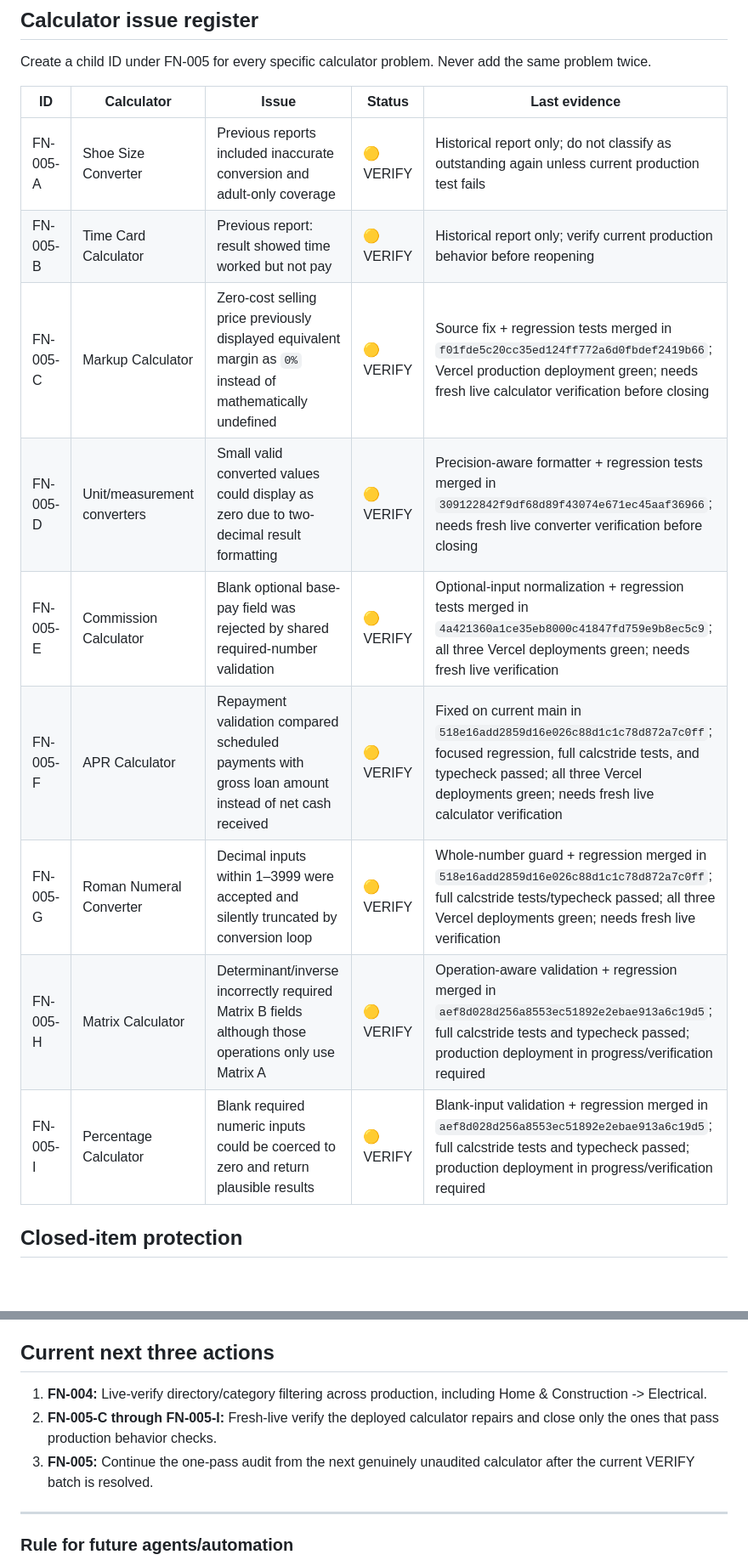
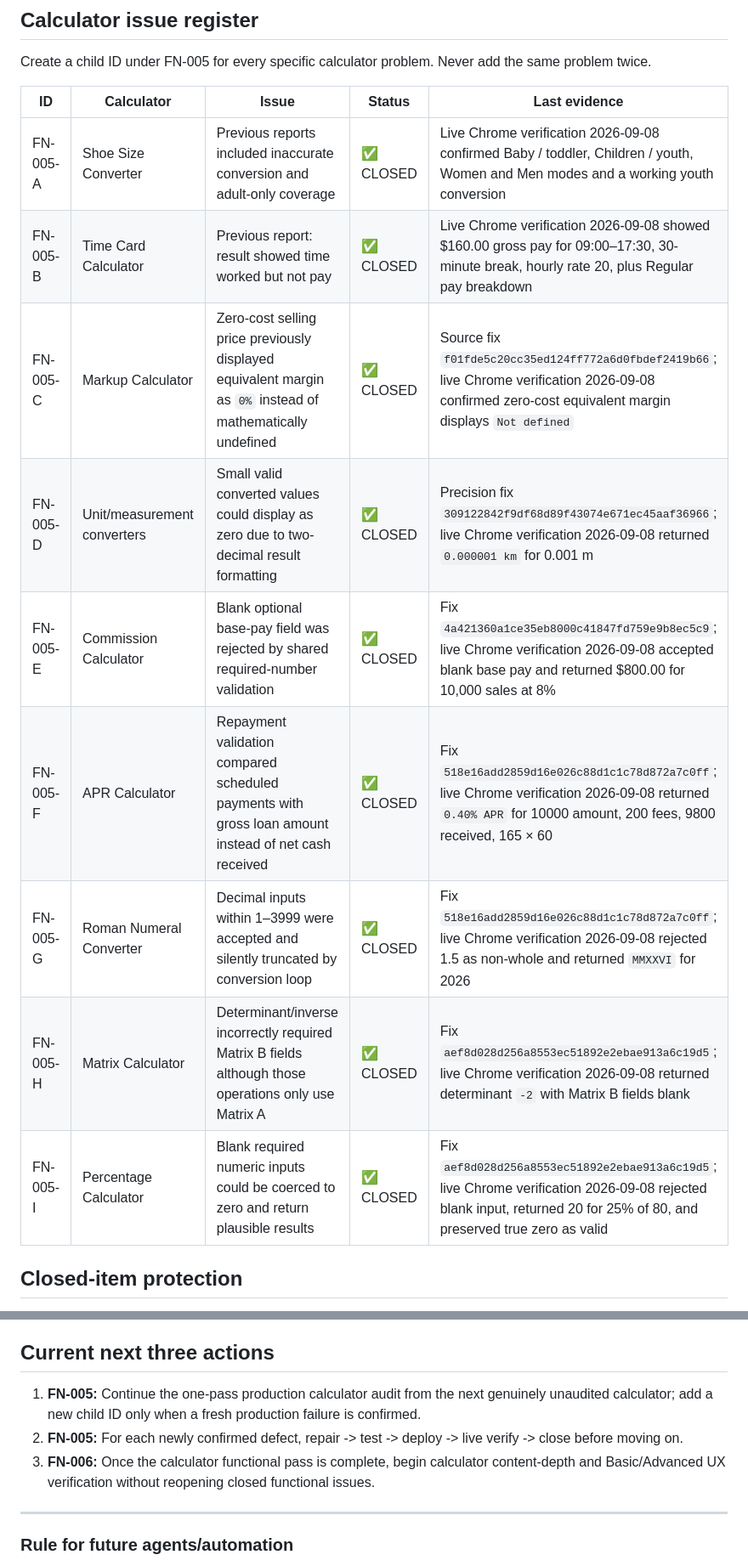
Before and after one commit to jcscheep1/figurenest, a Markdown page: FIGURENEST-STATUS.md, 2 parts joined by grey strips. Shown at 85% size. Drawn GitHub-style; blank space fills up the shorter version.

Commit message:
Close live-verified directory and calculator issues

```diff
--- a/FIGURENEST-STATUS.md
+++ b/FIGURENEST-STATUS.md
@@ -42,15 +42,15 @@ Create a child ID under FN-005 for every specific calculator problem. Never add
 
 | ID | Calculator | Issue | Status | Last evidence |
 |---|---|---|---|---|
-| FN-005-A | Shoe Size Converter | Previous reports included inaccurate conversion and adult-only coverage | 🟡 VERIFY | Historical report only; do not classify as outstanding again unless current production test fails |
-| FN-005-B | Time Card Calculator | Previous report: result showed time worked but not pay | 🟡 VERIFY | Historical report only; verify current production behavior before reopening |
-| FN-005-C | Markup Calculator | Zero-cost selling price previously displayed equivalent margin as `0%` instead of mathematically undefined | 🟡 VERIFY | Source fix + regression tests merged in `f01fde5c20cc35ed124ff772a6d0fbdef2419b66`; Vercel production deployment green; needs fresh live calculator verification before closing |
-| FN-005-D | Unit/measurement converters | Small valid converted values could display as zero due to two-decimal result formatting | 🟡 VERIFY | Precision-aware formatter + regression tests merged in `309122842f9df68d89f43074e671ec45aaf36966`; needs fresh live converter verification before closing |
-| FN-005-E | Commission Calculator | Blank optional base-pay field was rejected by shared required-number validation | 🟡 VERIFY | Optional-input normalization + regression tests merged in `4a421360a1ce35eb8000c41847fd759e9b8ec5c9`; all three Vercel deployments green; needs fresh live verification |
-| FN-005-F | APR Calculator | Repayment validation compared scheduled payments with gross loan amount instead of net cash received | 🟡 VERIFY | Fixed on current main in `518e16add2859d16e026c88d1c1c78d872a7c0ff`; focused regression, full calcstride tests, and typecheck passed; all three Vercel deployments green; needs fresh live calculator verification |
-| FN-005-G | Roman Numeral Converter | Decimal inputs within 1–3999 were accepted and silently truncated by conversion loop | 🟡 VERIFY | Whole-number guard + regression merged in `518e16add2859d16e026c88d1c1c78d872a7c0ff`; full calcstride tests/typecheck passed; all three Vercel deployments green; needs fresh live verification |
-| FN-005-H | Matrix Calculator | Determinant/inverse incorrectly required Matrix B fields although those operations only use Matrix A | 🟡 VERIFY | Operation-aware validation + regression merged in `aef8d028d256a8553ec51892e2ebae913a6c19d5`; full calcstride tests and typecheck passed; production deployment in progress/verification required |
-| FN-005-I | Percentage Calculator | Blank required numeric inputs could be coerced to zero and return plausible results | 🟡 VERIFY | Blank-input validation + regression merged in `aef8d028d256a8553ec51892e2ebae913a6c19d5`; full calcstride tests and typecheck passed; production deployment in progress/verification required |
+| FN-005-A | Shoe Size Converter | Previous reports included inaccurate conversion and adult-only coverage | ✅ CLOSED | Live Chrome verification 2026-09-08 confirmed Baby / toddler, Children / youth, Women and Men modes and a working youth conversion |
+| FN-005-B | Time Card Calculator | Previous report: result showed time worked but not pay | ✅ CLOSED | Live Chrome verification 2026-09-08 showed $160.00 gross pay for 09:00–17:30, 30-minute break, hourly rate 20, plus Regular pay breakdown |
+| FN-005-C | Markup Calculator | Zero-cost selling price previously displayed equivalent margin as `0%` instead of mathematically undefined | ✅ CLOSED | Source fix `f01fde5c20cc35ed124ff772a6d0fbdef2419b66`; live Chrome verification 2026-09-08 confirmed zero-cost equivalent margin displays `Not defined` |
+| FN-005-D | Unit/measurement converters | Small valid converted values could display as zero due to two-decimal result formatting | ✅ CLOSED | Precision fix `309122842f9df68d89f43074e671ec45aaf36966`; live Chrome verification 2026-09-08 returned `0.000001 km` for 0.001 m |
+| FN-005-E | Commission Calculator | Blank optional base-pay field was rejected by shared required-number validation | ✅ CLOSED | Fix `4a421360a1ce35eb8000c41847fd759e9b8ec5c9`; live Chrome verification 2026-09-08 accepted blank base pay and returned $800.00 for 10,000 sales at 8% |
+| FN-005-F | APR Calculator | Repayment validation compared scheduled payments with gross loan amount instead of net cash received | ✅ CLOSED | Fix `518e16add2859d16e026c88d1c1c78d872a7c0ff`; live Chrome verification 2026-09-08 returned `0.40% APR` for 10000 amount, 200 fees, 9800 received, 165 × 60 |
+| FN-005-G | Roman Numeral Converter | Decimal inputs within 1–3999 were accepted and silently truncated by conversion loop | ✅ CLOSED | Fix `518e16add2859d16e026c88d1c1c78d872a7c0ff`; live Chrome verification 2026-09-08 rejected 1.5 as non-whole and returned `MMXXVI` for 2026 |
+| FN-005-H | Matrix Calculator | Determinant/inverse incorrectly required Matrix B fields although those operations only use Matrix A | ✅ CLOSED | Fix `aef8d028d256a8553ec51892e2ebae913a6c19d5`; live Chrome verification 2026-09-08 returned determinant `-2` with Matrix B fields blank |
+| FN-005-I | Percentage Calculator | Blank required numeric inputs could be coerced to zero and return plausible results | ✅ CLOSED | Fix `aef8d028d256a8553ec51892e2ebae913a6c19d5`; live Chrome verification 2026-09-08 rejected blank input, returned 20 for 25% of 80, and preserved true zero as valid |
 
 ## Closed-item protection
 
@@ -110,9 +110,9 @@ Do not repeat the full closed history unless specifically requested.
 
 ## Current next three actions
 
-1. **FN-004:** Live-verify directory/category filtering across production, including Home & Construction -> Electrical.
-2. **FN-005-C through FN-005-I:** Fresh-live verify the deployed calculator repairs and close only the ones that pass production behavior checks.
-3. **FN-005:** Continue the one-pass audit from the next genuinely unaudited calculator after the current VERIFY batch is resolved.
+1. **FN-005:** Continue the one-pass production calculator audit from the next genuinely unaudited calculator; add a new child ID only when a fresh production failure is confirmed.
+2. **FN-005:** For each newly confirmed defect, repair -> test -> deploy -> live verify -> close before moving on.
+3. **FN-006:** Once the calculator functional pass is complete, begin calculator content-depth and Basic/Advanced UX verification without reopening closed functional issues.
 
 ---
 
```
Also changed, not shown: other parts of FIGURENEST-STATUS.md (+2 -2 lines).
